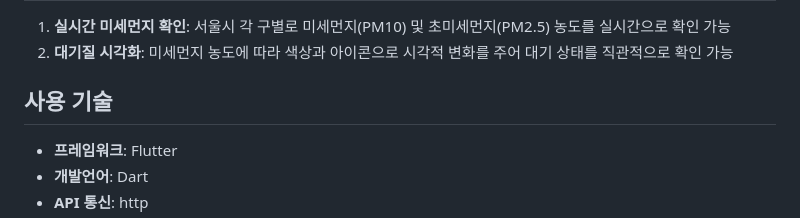
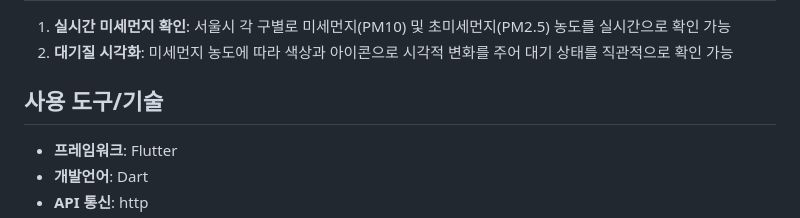
Before and after one commit to junny1117/seoulair, a Markdown page: README.md, the part around the change. Drawn GitHub-style.

```diff
--- a/README.md
+++ b/README.md
@@ -11,7 +11,7 @@
 1. **실시간 미세먼지 확인**: 서울시 각 구별로 미세먼지(PM10) 및 초미세먼지(PM2.5) 농도를 실시간으로 확인 가능
 2. **대기질 시각화**: 미세먼지 농도에 따라 색상과 아이콘으로 시각적 변화를 주어 대기 상태를 직관적으로 확인 가능
 
-## 사용 기술
+## 사용 도구/기술
 - **프레임워크**: Flutter
 - **개발언어**: Dart
 - **API 통신**: http
```
